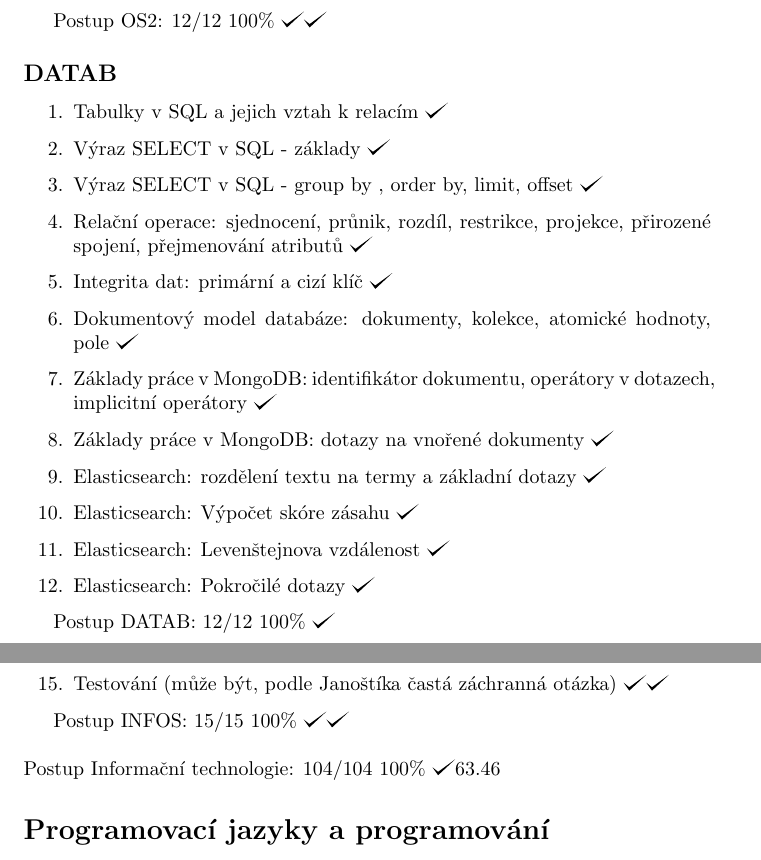
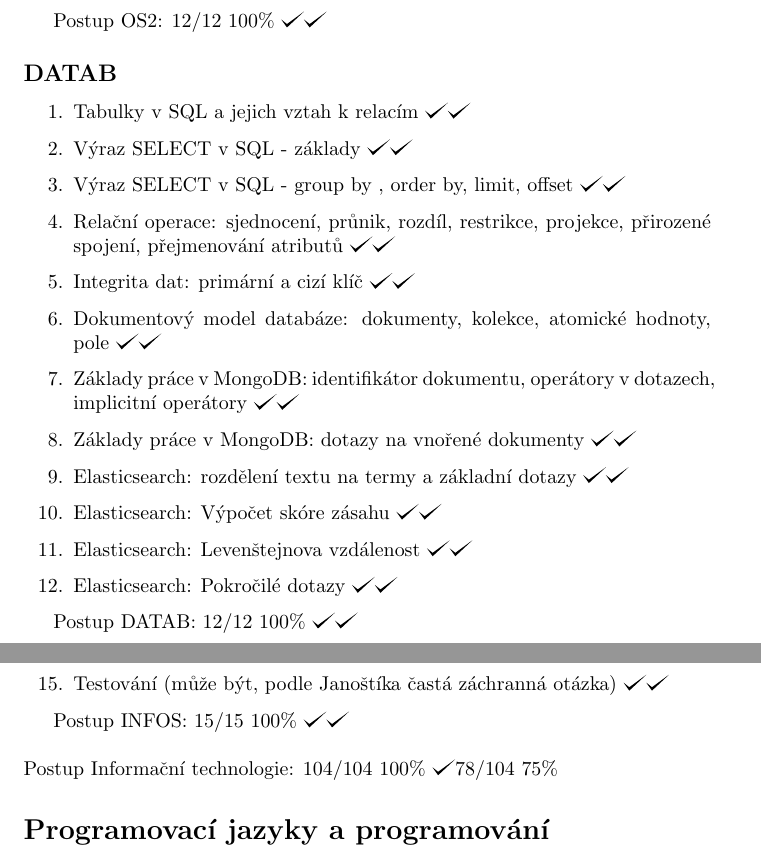
Before and after one commit to hradma10/6.semestr, a LaTeX document (Státnice/Postup státnice/postup.tex): two parts of pages 4 and 8 of 9, joined at a grey line, cut so that both start at the same text. Compiled offline with pdfLaTeX.

Commit message:
6.semestr backup v51

```diff
--- a/Státnice/Postup státnice/postup.tex
+++ b/Státnice/Postup státnice/postup.tex
@@ -143,21 +143,21 @@
 	\subsection*{DATAB}
 
 	\begin{enumerate}[label=\arabic*.]
-		\item Tabulky v SQL a jejich vztah k relacím \checkmark
-		\item Výraz SELECT v SQL - základy \checkmark
-		\item Výraz SELECT v SQL - group by , order by, limit, offset \checkmark
-		\item Relační operace: sjednocení, průnik, rozdíl, restrikce, projekce, přirozené spojení, přejmenování atributů \checkmark
-		\item Integrita dat: primární a cizí klíč \checkmark
-		\item Dokumentový model databáze: dokumenty, kolekce, atomické hodnoty, pole \checkmark
-		\item Základy práce v MongoDB: identifikátor dokumentu, operátory v dotazech, implicitní operátory \checkmark
-		\item Základy práce v MongoDB: dotazy na vnořené dokumenty \checkmark
-		\item Elasticsearch: rozdělení textu na termy a základní dotazy \checkmark
-		\item Elasticsearch: Výpočet skóre zásahu \checkmark
-		\item Elasticsearch: Levenštejnova vzdálenost \checkmark
-		\item Elasticsearch: Pokročilé dotazy \checkmark
+		\item Tabulky v SQL a jejich vztah k relacím \checkmark \checkmark
+		\item Výraz SELECT v SQL - základy \checkmark \checkmark
+		\item Výraz SELECT v SQL - group by , order by, limit, offset \checkmark \checkmark
+		\item Relační operace: sjednocení, průnik, rozdíl, restrikce, projekce, přirozené spojení, přejmenování atributů \checkmark \checkmark
+		\item Integrita dat: primární a cizí klíč \checkmark \checkmark
+		\item Dokumentový model databáze: dokumenty, kolekce, atomické hodnoty, pole \checkmark \checkmark
+		\item Základy práce v MongoDB: identifikátor dokumentu, operátory v dotazech, implicitní operátory \checkmark \checkmark
+		\item Základy práce v MongoDB: dotazy na vnořené dokumenty \checkmark \checkmark
+		\item Elasticsearch: rozdělení textu na termy a základní dotazy \checkmark \checkmark
+		\item Elasticsearch: Výpočet skóre zásahu \checkmark \checkmark
+		\item Elasticsearch: Levenštejnova vzdálenost \checkmark \checkmark
+		\item Elasticsearch: Pokročilé dotazy \checkmark \checkmark
 	\end{enumerate}
 
-	Postup DATAB: 12/12 100\% \checkmark
+	Postup DATAB: 12/12 100\% \checkmark \checkmark
 
 	\subsection*{UNIXS}
 
@@ -269,7 +269,7 @@
 	Postup INFOS: 15/15 100\% \checkmark \checkmark
 	\newline
 	\newline
-	Postup Informační technologie: 104/104 100\% \checkmark 63.46
+	Postup Informační technologie: 104/104 100\% \checkmark 78/104 75\%
 
 
 	\section*{Programovací jazyky a programování}
```
Also changed, not shown: Státnice/Postup státnice/postup.pdf, Státnice/Postup státnice/postup.tex (2 more changed lines), 2 other files.
